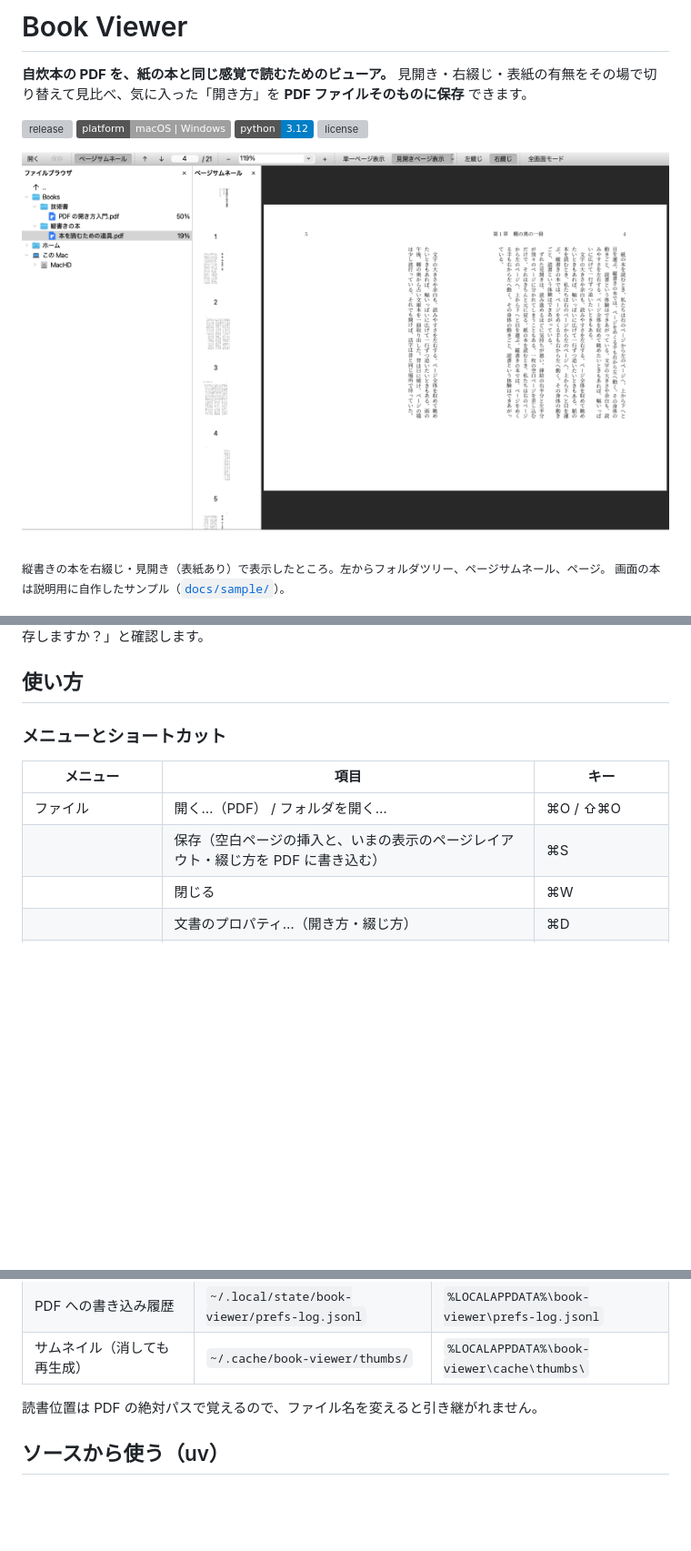
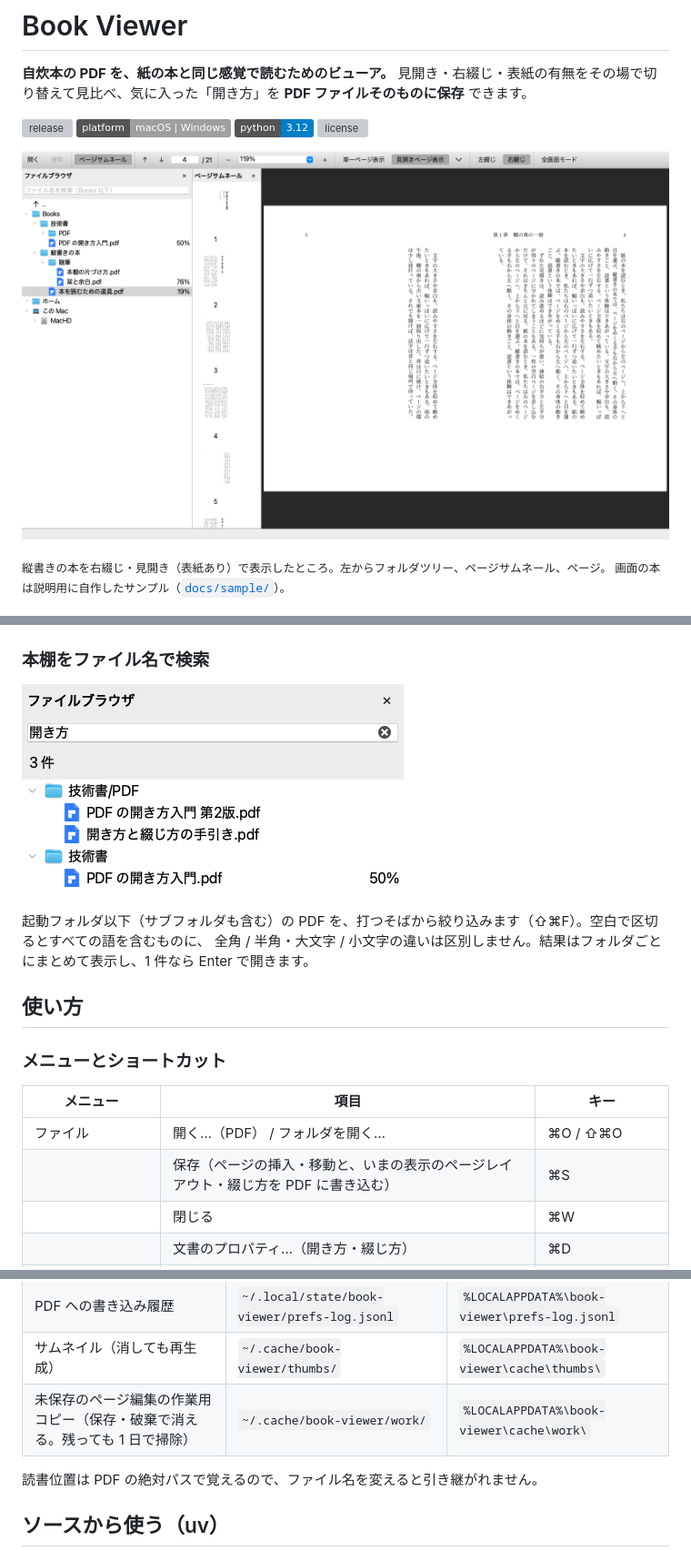
Before and after one commit to mashi727/book-viewer, a Markdown page: README.md, 3 parts joined by grey strips. Shown at 91% size. GitHub-like rendering; pictures changed too: docs/images/main.png, docs/images/search.png (added); folded sections open; badges without logos; blank space fills up the shorter version; grey boxes are pictures that could not be loaded.

```diff
--- a/README.md
+++ b/README.md
@@ -71,4 +78,11 @@ Acrobat の「ページを挿入 › 空白ページ」と同じ項目です。
 保存しないまま別の本を開く・閉じるときは「保存しますか？」と確認します。
+
+### 本棚をファイル名で検索
+
+<img src="docs/images/search.png" alt="ファイル名「開き方」で検索し、3 件がフォルダごとに表示されたところ" width="420">
+
+起動フォルダ以下（サブフォルダも含む）の PDF を、打つそばから絞り込みます（⇧⌘F）。空白で区切るとすべての語を含むものに、
+全角 / 半角・大文字 / 小文字の違いは区別しません。結果はフォルダごとにまとめて表示し、1 件なら Enter で開きます。
 
 ## 使い方
 
@@ -77,7 +91,7 @@ Acrobat の「ページを挿入 › 空白ページ」と同じ項目です。
 | メニュー | 項目 | キー |
 |---|---|---|
 | ファイル | 開く…（PDF） / フォルダを開く… | ⌘O / ⇧⌘O |
-| | 保存（空白ページの挿入と、いまの表示のページレイアウト・綴じ方を PDF に書き込む） | ⌘S |
+| | 保存（ページの挿入・移動と、いまの表示のページレイアウト・綴じ方を PDF に書き込む） | ⌘S |
 | | 閉じる | ⌘W |
 | | 文書のプロパティ…（開き方・綴じ方） | ⌘D |
 | 編集 | ファイル名を検索…（起動フォルダ以下、サブフォルダも含む） | ⇧⌘F |
@@ -173,6 +187,7 @@ TeX で作る PDF は、組み直すたびに書き込んだ設定が消えま
 | 読書位置・前回のフォルダ・パネルの表示・ズーム | `~/.local/state/book-viewer/state.json` | `%LOCALAPPDATA%\book-viewer\state.json` |
 | PDF への書き込み履歴 | `~/.local/state/book-viewer/prefs-log.jsonl` | `%LOCALAPPDATA%\book-viewer\prefs-log.jsonl` |
 | サムネイル（消しても再生成） | `~/.cache/book-viewer/thumbs/` | `%LOCALAPPDATA%\book-viewer\cache\thumbs\` |
+| 未保存のページ編集の作業用コピー（保存・破棄で消える。残っても 1 日で掃除） | `~/.cache/book-viewer/work/` | `%LOCALAPPDATA%\book-viewer\cache\work\` |
 
 読書位置は PDF の絶対パスで覚えるので、ファイル名を変えると引き継がれません。
 
```
Also changed, not shown: other parts of README.md (+17 -9 lines), CHANGELOG.md (added, +45 -0 lines), docs/images/insert-blank.png, docs/images/reorder.png (added), docs/images/toolbar.png, docs/images/zoom-width.png, 5 other files.
